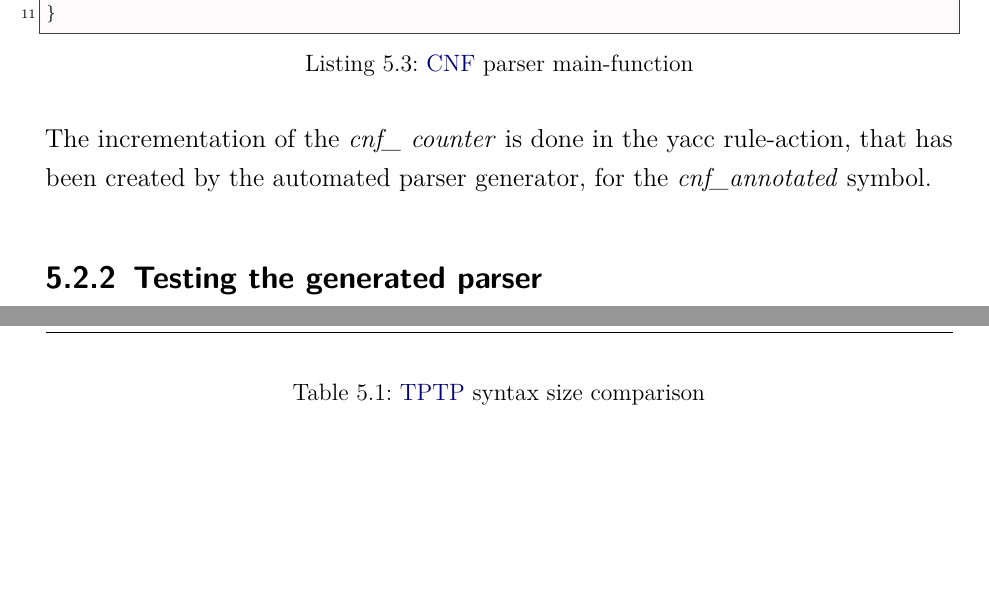
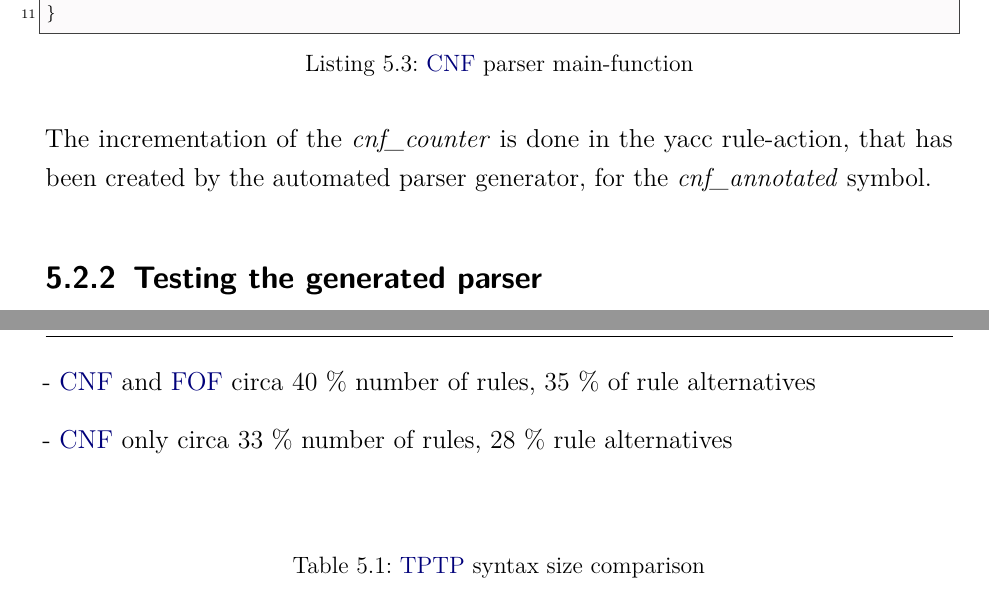
Before and after one commit to nahku/CLDTSDocumentation, a LaTeX thesis (dokumentation.tex, which reads content/Evaluation.tex): two parts of pages 95 and 96 of 101, joined at a grey line, cut so that both start at the same text, the shorter picture padded with empty space. Compiled offline with pdfLaTeX.

Commit message:
continued validation

```diff
--- a/content/Evaluation.tex
+++ b/content/Evaluation.tex
@@ -63,7 +63,7 @@ After parsing is complete, the total number of \ac{CNF} clauses is output to the
     printf("Total count of cnf clauses: %d\n", cnf_counter);
 }
 \end{lstlisting}
-The incrementation of the \textit{cnf\_ counter} is done in the yacc rule-action, that has been created  by the automated parser generator, for the \textit{cnf\textunderscore annotated} symbol.
+The incrementation of the \textit{cnf\textunderscore counter} is done in the yacc rule-action, that has been created  by the automated parser generator, for the \textit{cnf\textunderscore annotated} symbol.
 
 \subsection{Testing the generated parser}\label{sec:ValidationAutomatedParserGeneration}
 The generated parser has been successfully tested on \ac{TPTP} problems.
@@ -77,6 +77,10 @@ The automated parser generator can be used with any sub-syntax generated by the
 - only reachable symbols counted
 
 Table \ref{tbl:ConceptTPTPProductionSymbols} contains the number of rules and productions alternatives for the original \ac{TPTP} syntax and the extracted sub-syntax.
+
+- \ac{CNF} and \ac{FOF} circa 40 \% number of rules, 35 \% of rule alternatives
+
+- \ac{CNF} only circa 33 \% number of rules, 28 \% rule alternatives
 
 \begin{table}[H]
 \centering
```
Also changed, not shown: content/Einleitung.tex (+1 -1 lines).
